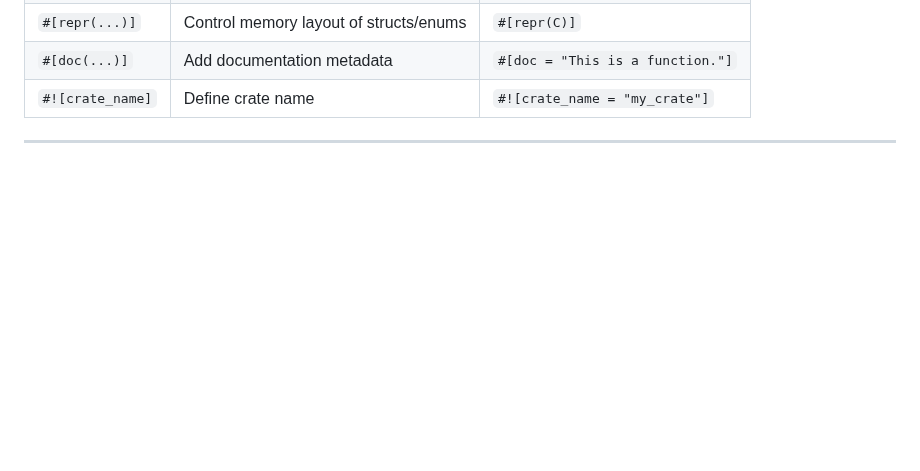
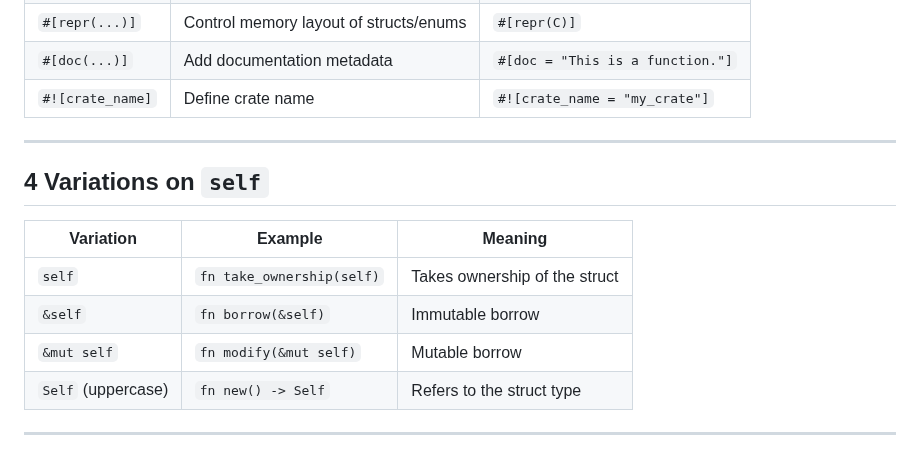
Before and after one commit to charlesasmith72/RustDev, a Markdown page: Shortcuts.md, the part around the change. Drawn GitHub-style; blank space fills up the shorter version.

```diff
--- a/Shortcuts.md
+++ b/Shortcuts.md
@@ -162,3 +162,13 @@ Rust provides many mathematical functions in the `std::f64` and `std::f32` modul
 | `#![crate_name]`   | Define crate name                            | `#![crate_name = "my_crate"]`      |
 
 ---
+## **4 Variations on `self`**
+
+| **Variation**    | **Example**           | **Meaning**                     |
+|-----------------|-----------------------|---------------------------------|
+| `self`          | `fn take_ownership(self)` | Takes ownership of the struct   |
+| `&self`         | `fn borrow(&self)`        | Immutable borrow                |
+| `&mut self`     | `fn modify(&mut self)`    | Mutable borrow                   |
+| `Self` (uppercase) | `fn new() -> Self`      | Refers to the struct type        |
+
+---
```
